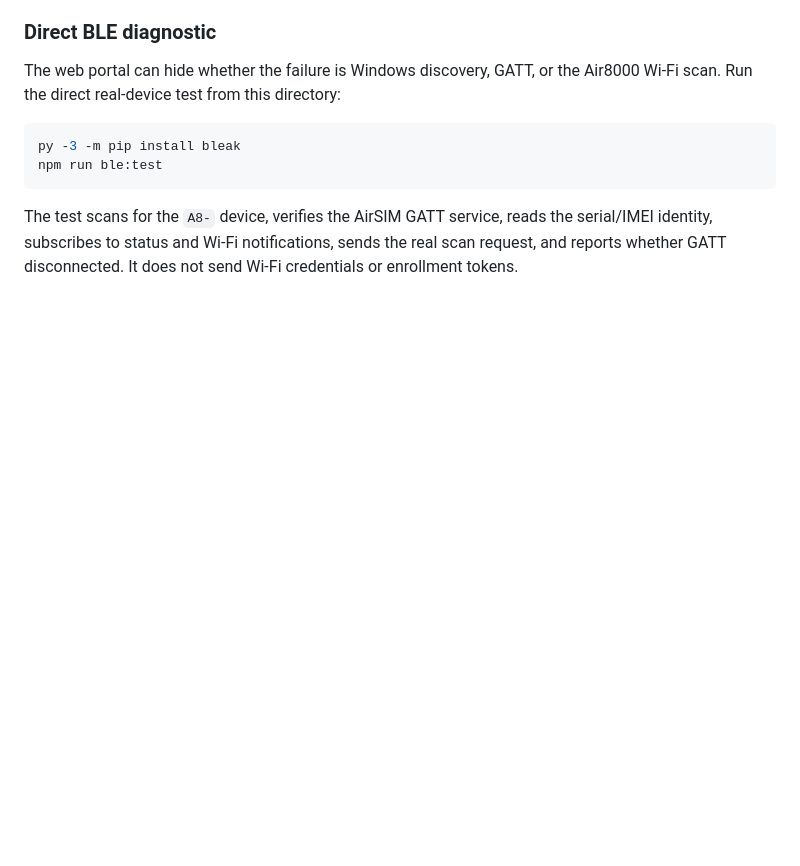
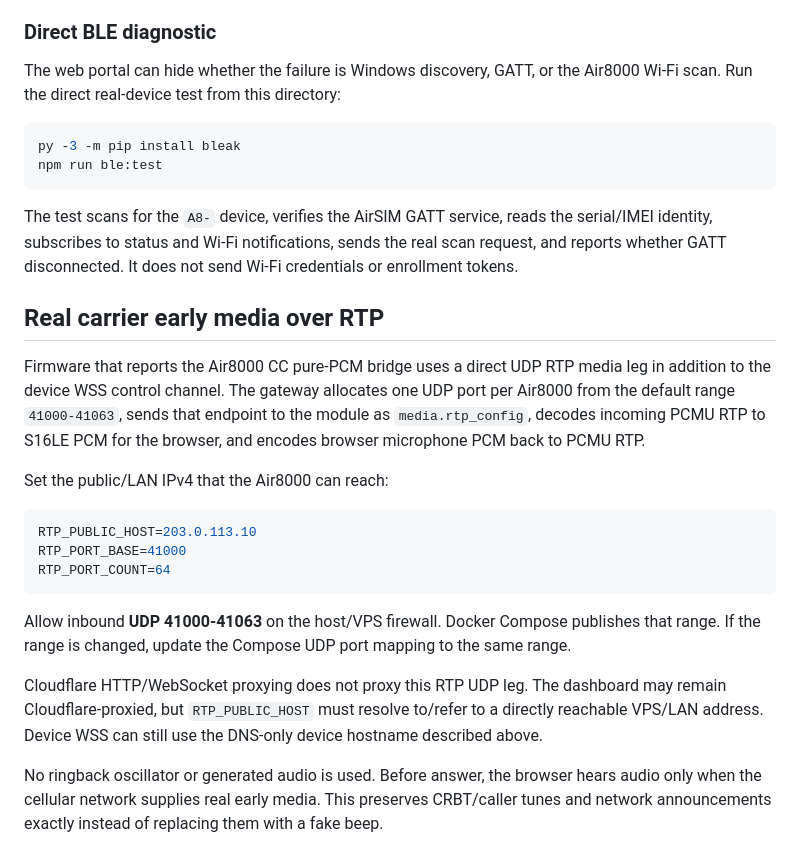
Before and after one commit to OLGTX303/AirSIM, a Markdown page: tools/air8000-vps/README.md, the part around the change. Drawn GitHub-style; blank space fills up the shorter version.

Commit message:
Document VPS UDP RTP for real carrier media

````diff
--- a/tools/air8000-vps/README.md
+++ b/tools/air8000-vps/README.md
@@ -168,3 +168,34 @@ The test scans for the `A8-` device, verifies the AirSIM GATT service, reads
 the serial/IMEI identity, subscribes to status and Wi-Fi notifications, sends
 the real scan request, and reports whether GATT disconnected. It does not send
 Wi-Fi credentials or enrollment tokens.
+
+
+## Real carrier early media over RTP
+
+Firmware that reports the Air8000 CC pure-PCM bridge uses a direct UDP RTP
+media leg in addition to the device WSS control channel. The gateway allocates
+one UDP port per Air8000 from the default range `41000-41063`, sends that
+endpoint to the module as `media.rtp_config`, decodes incoming PCMU RTP to
+S16LE PCM for the browser, and encodes browser microphone PCM back to PCMU RTP.
+
+Set the public/LAN IPv4 that the Air8000 can reach:
+
+```env
+RTP_PUBLIC_HOST=203.0.113.10
+RTP_PORT_BASE=41000
+RTP_PORT_COUNT=64
+```
+
+Allow inbound **UDP 41000-41063** on the host/VPS firewall. Docker Compose
+publishes that range. If the range is changed, update the Compose UDP port
+mapping to the same range.
+
+Cloudflare HTTP/WebSocket proxying does not proxy this RTP UDP leg. The
+dashboard may remain Cloudflare-proxied, but `RTP_PUBLIC_HOST` must resolve
+to/refer to a directly reachable VPS/LAN address. Device WSS can still use the
+DNS-only device hostname described above.
+
+No ringback oscillator or generated audio is used. Before answer, the browser
+hears audio only when the cellular network supplies real early media. This
+preserves CRBT/caller tunes and network announcements exactly instead of
+replacing them with a fake beep.
````
